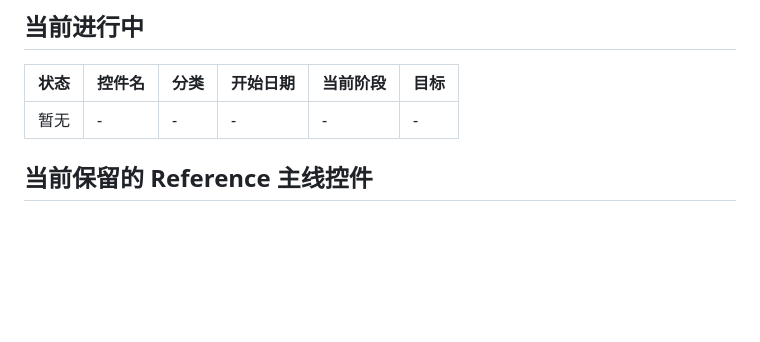
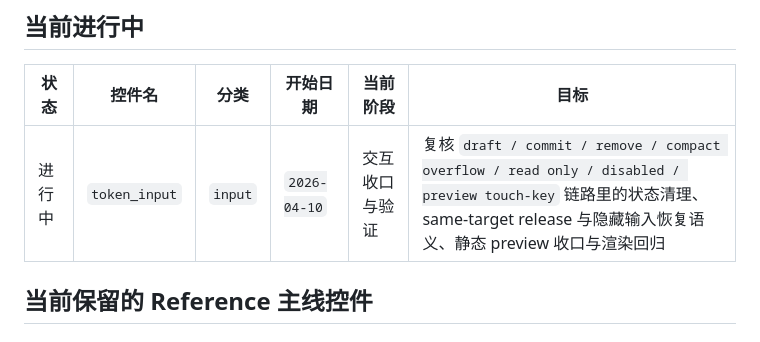
Before and after one commit to EmbeddedGUI/EmbeddedGUI_Widgets, a Markdown page: .claude/workflow/widget_progress_tracker.md, the part around the change. GitHub-like rendering; blank space fills up the shorter version.

Commit message:
chore: track token_input in progress

```diff
--- a/.claude/workflow/widget_progress_tracker.md
+++ b/.claude/workflow/widget_progress_tracker.md
@@ -34,7 +34,7 @@
 
 | 状态 | 控件名 | 分类 | 开始日期 | 当前阶段 | 目标 |
 | --- | --- | --- | --- | --- | --- |
-| 暂无 | - | - | - | - | - |
+| 进行中 | `token_input` | `input` | `2026-04-10` | 交互收口与验证 | 复核 `draft / commit / remove / compact overflow / read only / disabled / preview touch-key` 链路里的状态清理、same-target release 与隐藏输入恢复语义、静态 preview 收口与渲染回归 |
 
 ## 当前保留的 Reference 主线控件
 
```
